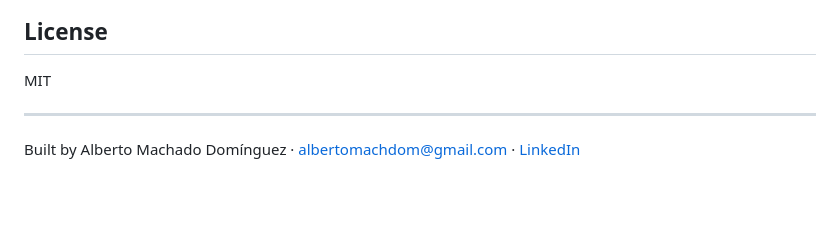
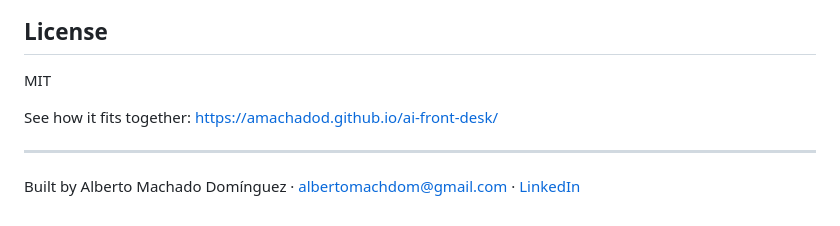
Before and after one commit to amachadod/plano, a Markdown page: README.md, the part around the change. Drawn GitHub-style; blank space fills up the shorter version.

Commit message:
README: link to the AI Front Desk hub

```diff
--- a/README.md
+++ b/README.md
@@ -69,5 +69,7 @@ Advertising and PR graduate (Universidad Complutense de Madrid) with experience
 
 MIT
 
+See how it fits together: [https://amachadod.github.io/ai-front-desk/](https://amachadod.github.io/ai-front-desk/)
+
 ---
 Built by Alberto Machado Domínguez · [albertomachdom@gmail.com](mailto:albertomachdom@gmail.com) · [LinkedIn](https://www.linkedin.com/in/alberto-machado-dom%C3%ADnguez-708290251/)
```
